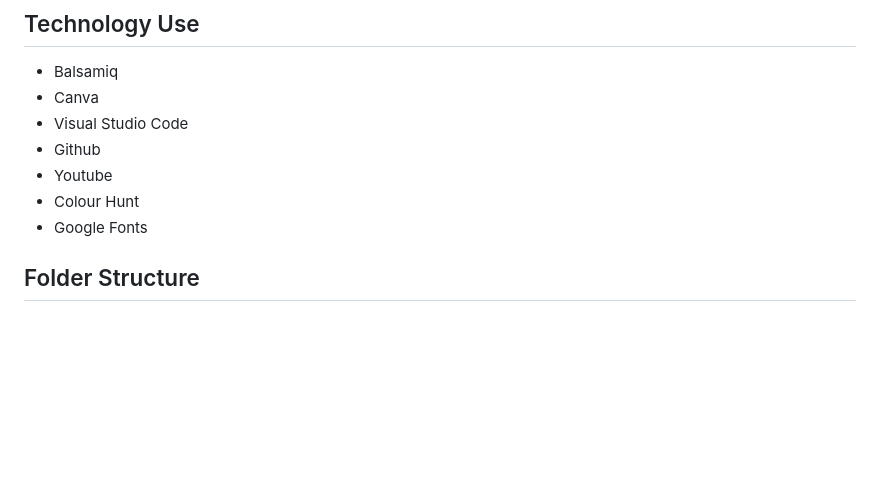
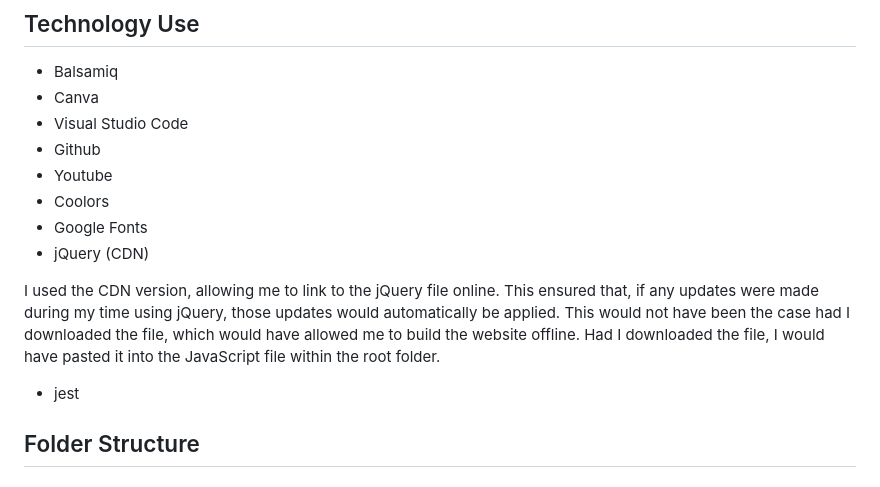
Before and after one commit to tstyer/Basic-Game-Destination-Mars, a Markdown page: README.md, the part around the change. Rendered like a GitHub page; blank space fills up the shorter version.

Commit message:
Update README.md
Add jQuery description to the tools used.

```diff
--- a/README.md
+++ b/README.md
@@ -153,8 +153,14 @@ I ensured that this image was original. It was paid for by me, and I completed r
 - Visual Studio Code
 - Github
 - Youtube
-- Colour Hunt
+- Coolors
 - Google Fonts
+- jQuery (CDN)
+
+I used the CDN version, allowing me to link to the jQuery file online. This ensured that, if any updates were made during my time using jQuery, those updates would automatically be applied. This would not have been the case had I downloaded the file, which would have allowed me to build the website offline. Had I downloaded the file, I would have pasted it into the JavaScript file within the root folder.
+
+- jest
+
 
 ## Folder Structure
 
```
